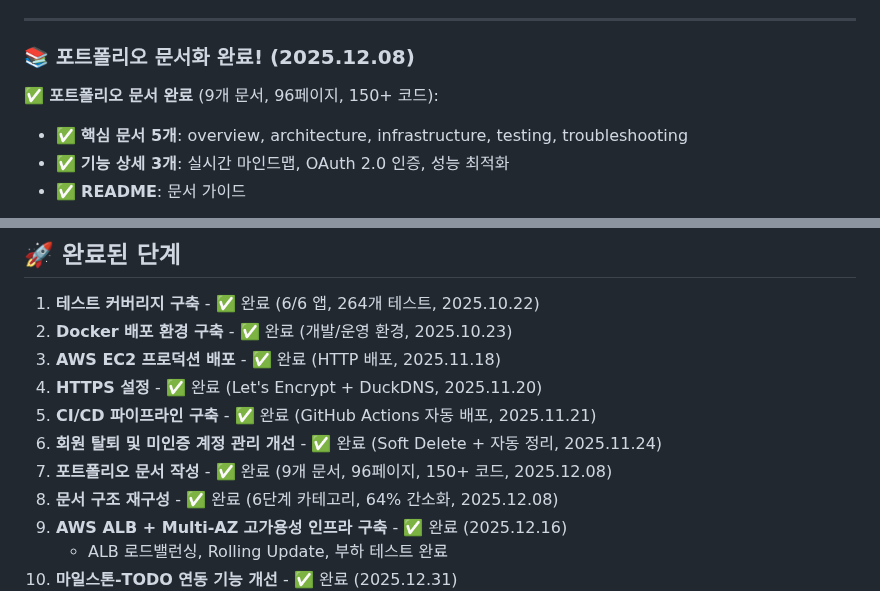
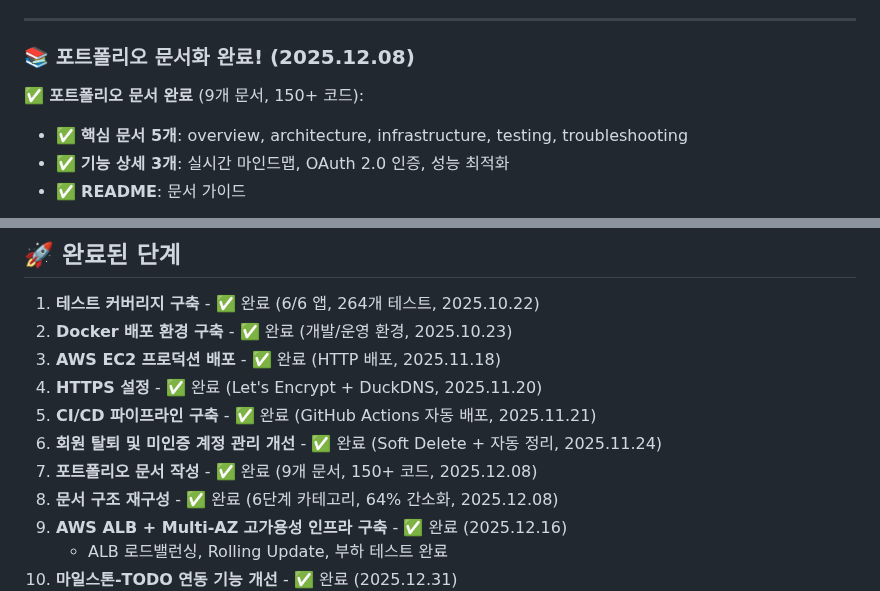
Before and after one commit to TlesMes/TeamMoa-Refactor, a Markdown page: CLAUDE.md, 2 parts joined by grey strips. Drawn GitHub-style.

```diff
--- a/CLAUDE.md
+++ b/CLAUDE.md
@@ -54,7 +54,7 @@ Django 기반 팀 프로젝트 관리 시스템
 
 ### 📚 포트폴리오 문서화 완료! (2025.12.08)
 
-**✅ 포트폴리오 문서 완료** (9개 문서, 96페이지, 150+ 코드):
+**✅ 포트폴리오 문서 완료** (9개 문서, 150+ 코드):
 - ✅ **핵심 문서 5개**: overview, architecture, infrastructure, testing, troubleshooting
 - ✅ **기능 상세 3개**: 실시간 마인드맵, OAuth 2.0 인증, 성능 최적화
 - ✅ **README**: 문서 가이드
@@ -275,7 +275,7 @@ CORS_ALLOWED_ORIGINS=https://teammoa.duckdns.org
 4. **HTTPS 설정** - ✅ 완료 (Let's Encrypt + DuckDNS, 2025.11.20)
 5. **CI/CD 파이프라인 구축** - ✅ 완료 (GitHub Actions 자동 배포, 2025.11.21)
 6. **회원 탈퇴 및 미인증 계정 관리 개선** - ✅ 완료 (Soft Delete + 자동 정리, 2025.11.24)
-7. **포트폴리오 문서 작성** - ✅ 완료 (9개 문서, 96페이지, 150+ 코드, 2025.12.08)
+7. **포트폴리오 문서 작성** - ✅ 완료 (9개 문서, 150+ 코드, 2025.12.08)
 8. **문서 구조 재구성** - ✅ 완료 (6단계 카테고리, 64% 간소화, 2025.12.08)
 9. **AWS ALB + Multi-AZ 고가용성 인프라 구축** - ✅ 완료 (2025.12.16)
    - ALB 로드밸런싱, Rolling Update, 부하 테스트 완료
```
Also changed, not shown: docs/README.md (+11 -11 lines), docs/portfolio/README.md (+17 -17 lines).
